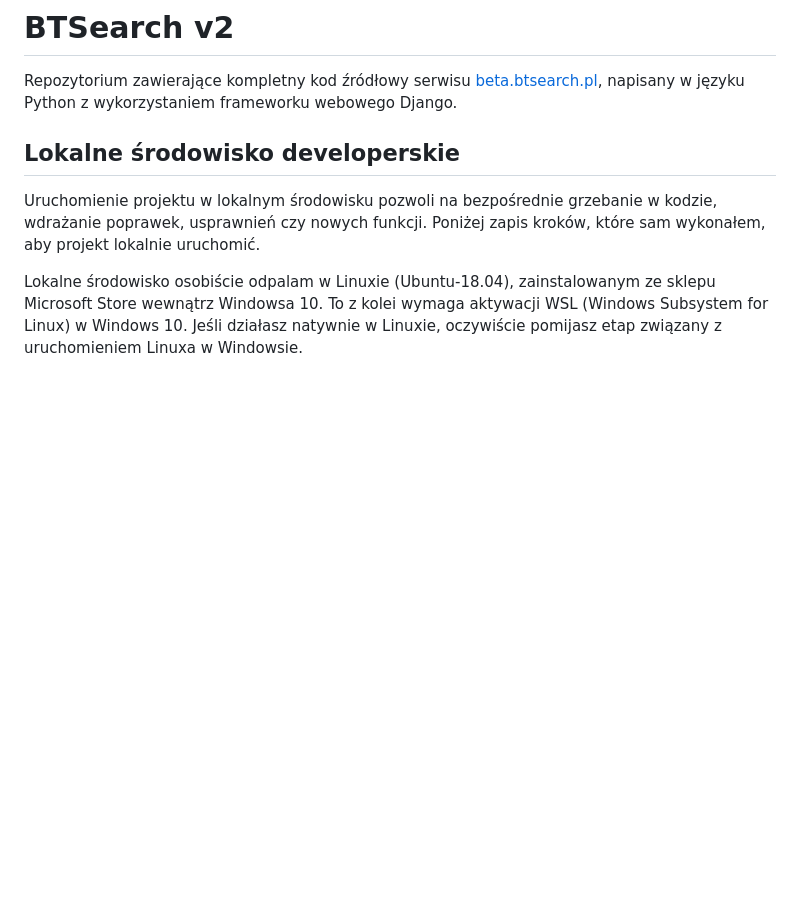
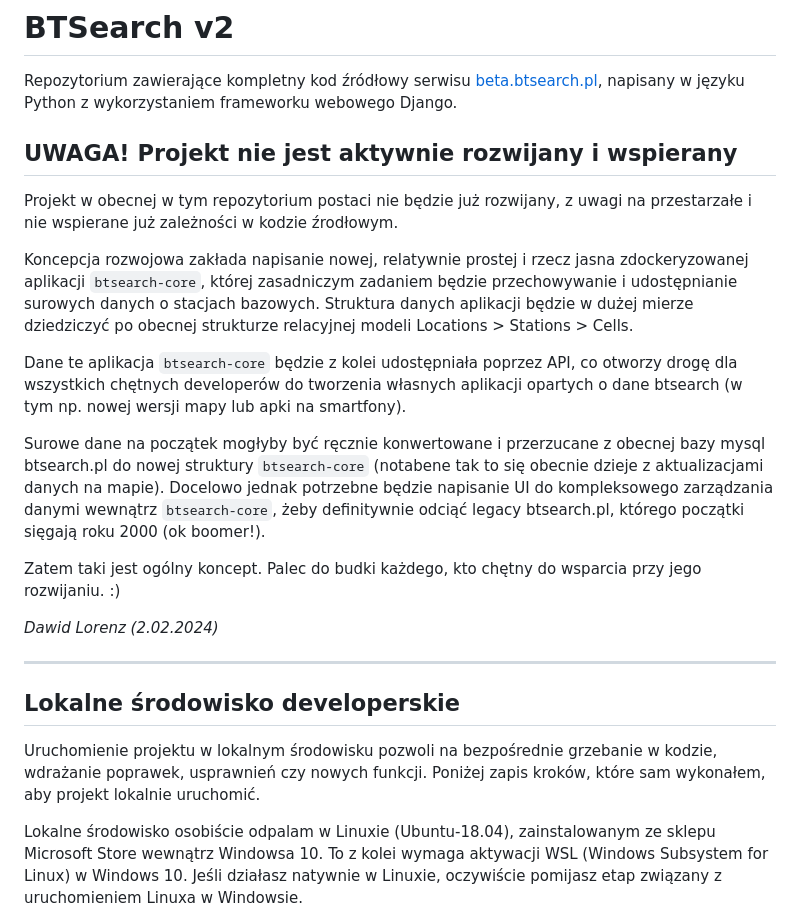
Before and after one commit to adlorenz/btsearch, a Markdown page: README.md, the part around the change. Drawn GitHub-style; blank space fills up the shorter version.

Commit message:
Update README.md
README update - added note regarding future prospects for the project.

```diff
--- a/README.md
+++ b/README.md
@@ -1,5 +1,21 @@
 # BTSearch v2
 Repozytorium zawierające kompletny kod źródłowy serwisu [beta.btsearch.pl](http://beta.btsearch.pl), napisany w języku Python z wykorzystaniem frameworku webowego Django.
+
+## UWAGA! Projekt nie jest aktywnie rozwijany i wspierany
+
+Projekt w obecnej w tym repozytorium postaci nie będzie już rozwijany, z uwagi na przestarzałe i nie wspierane już zależności w kodzie źrodłowym.
+
+Koncepcja rozwojowa zakłada napisanie nowej, relatywnie prostej i rzecz jasna zdockeryzowanej aplikacji `btsearch-core`, której zasadniczym zadaniem będzie przechowywanie i udostępnianie surowych danych o stacjach bazowych. Struktura danych aplikacji będzie w dużej mierze dziedziczyć po obecnej strukturze relacyjnej modeli Locations > Stations > Cells.
+
+Dane te aplikacja `btsearch-core` będzie z kolei udostępniała poprzez API, co otworzy drogę dla wszystkich chętnych developerów do tworzenia własnych aplikacji opartych o dane btsearch (w tym np. nowej wersji mapy lub apki na smartfony).
+
+Surowe dane na początek mogłyby być ręcznie konwertowane i przerzucane z obecnej bazy mysql btsearch.pl do nowej struktury `btsearch-core` (notabene tak to się obecnie dzieje z aktualizacjami danych na mapie). Docelowo jednak potrzebne będzie napisanie UI do kompleksowego zarządzania danymi wewnątrz `btsearch-core`, żeby definitywnie odciąć legacy btsearch.pl, którego początki sięgają roku 2000 (ok boomer!).
+
+Zatem taki jest ogólny koncept. Palec do budki każdego, kto chętny do wsparcia przy jego rozwijaniu. :)
+
+_Dawid Lorenz (2.02.2024)_
+
+___
 
 ## Lokalne środowisko developerskie
 Uruchomienie projektu w lokalnym środowisku pozwoli na bezpośrednie grzebanie w kodzie, wdrażanie poprawek, usprawnień czy nowych funkcji. Poniżej zapis kroków, które sam wykonałem, aby projekt lokalnie uruchomić.
```
